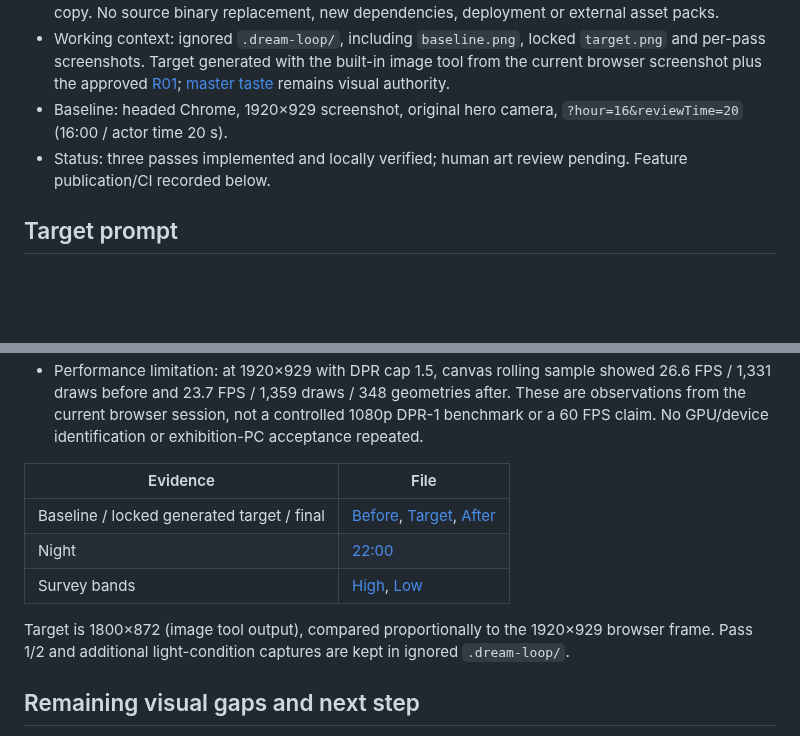
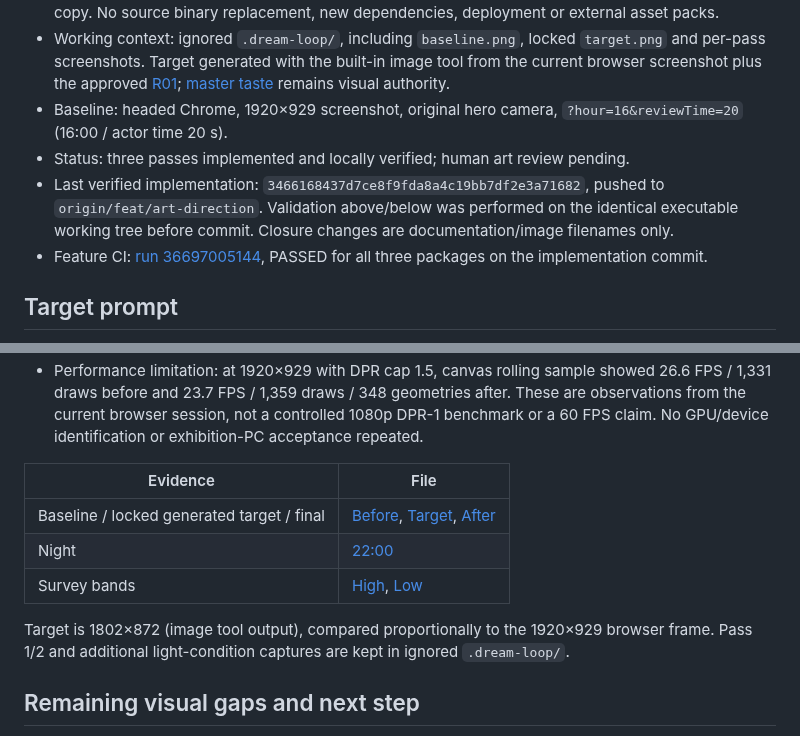
Before and after one commit to cc100053/city2127, a Markdown page: docs/handoffs/odaiba-dream-loop.md, 2 parts joined by grey strips. GitHub-like rendering; blank space fills up the shorter version.

Commit message:
docs(odaiba): record dream loop verification and evidence formats

```diff
--- a/docs/handoffs/odaiba-dream-loop.md
+++ b/docs/handoffs/odaiba-dream-loop.md
@@ -8,7 +8,9 @@
 - Scope: polish the existing Odaiba model against a generated target using the Dream Loop Plus workflow: three sequential implementation passes, each followed by root checks and a new browser screenshot. Preserve venue, four-question contract, site/route clearances, desktop scope and UI copy. No source binary replacement, new dependencies, deployment or external asset packs.
 - Working context: ignored `.dream-loop/`, including `baseline.png`, locked `target.png` and per-pass screenshots. Target generated with the built-in image tool from the current browser screenshot plus the approved [R01](../ODAIBA_2127_REFERENCES/R01_MASTER_HERO.png); [master taste](../ODAIBA_2127_REFERENCES/CITY_MASTER_TASTE.md) remains visual authority.
 - Baseline: headed Chrome, 1920×929 screenshot, original hero camera, `?hour=16&reviewTime=20` (16:00 / actor time 20 s).
-- Status: three passes implemented and locally verified; human art review pending. Feature publication/CI recorded below.
+- Status: three passes implemented and locally verified; human art review pending.
+- Last verified implementation: `3466168437d7ce8f9fda8a4c19bb7df2e3a71682`, pushed to `origin/feat/art-direction`. Validation above/below was performed on the identical executable working tree before commit. Closure changes are documentation/image filenames only.
+- Feature CI: [run 36697005144](https://github.com/cc100053/city2127/actions/runs/36697005144), PASSED for all three packages on the implementation commit.
 
 ## Target prompt
 
@@ -50,5 +52,5 @@ Sky prompt:
 
-Target is 1800×872 (image tool output), compared proportionally to the 1920×929 browser frame. Pass 1/2 and additional light-condition captures are kept in ignored `.dream-loop/`.
+Target is 1802×872 (image tool output), compared proportionally to the 1920×929 browser frame. Pass 1/2 and additional light-condition captures are kept in ignored `.dream-loop/`.
 
 ## Remaining visual gaps and next step
 
```
Also changed, not shown: other parts of docs/handoffs/odaiba-dream-loop.md (+3 -3 lines), docs/PLAN02.md (+1 -1 lines), docs/VALIDATION.md (+1 -1 lines), artifacts/odaiba-dream-after.jpg (renamed from artifacts/odaiba-dream-after.png), artifacts/odaiba-dream-before.jpg (renamed from artifacts/odaiba-dream-before.png), artifacts/odaiba-dream-high.jpg (renamed from artifacts/odaiba-dream-high.png), artifacts/odaiba-dream-low.jpg (renamed from artifacts/odaiba-dream-low.png), artifacts/odaiba-dream-night.jpg (renamed from artifacts/odaiba-dream-night.png).
